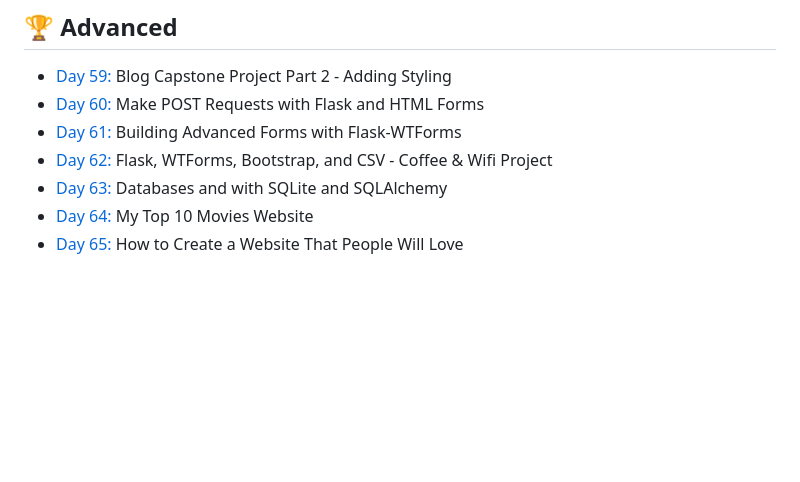
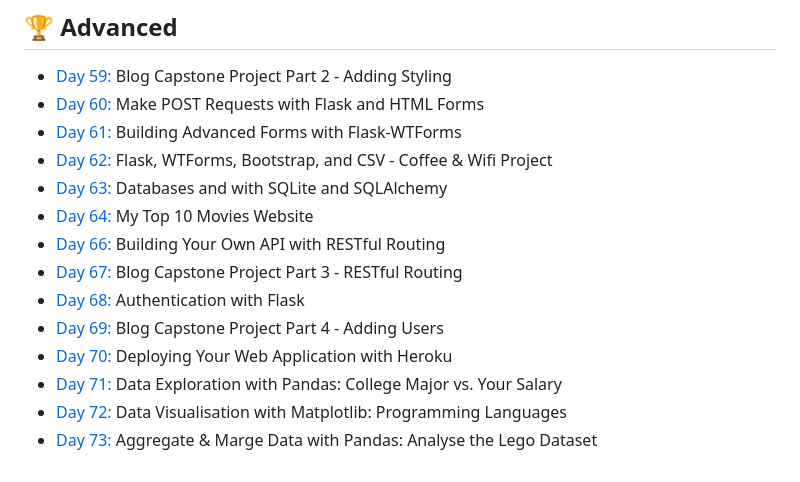
Before and after one commit to at-tawlib/100-days-of-code, a Markdown page: README.md, the part around the change. Drawn GitHub-style; blank space fills up the shorter version.

Commit message:
Update README and PROJECTS

```diff
--- a/README.md
+++ b/README.md
@@ -66,4 +66,11 @@ Most projects ideas come from the Udemy course: [100 Days of Code: The Complete
 - [Day 62:](day-062) Flask, WTForms, Bootstrap, and CSV - Coffee & Wifi Project
 - [Day 63:](day-063) Databases and with SQLite and SQLAlchemy
 - [Day 64:](day-064) My Top 10 Movies Website
-- [Day 65:](day-065) How to Create a Website That People Will Love
+- [Day 66:](day-066) Building Your Own API with RESTful Routing
+- [Day 67:](day-067) Blog Capstone Project Part 3 - RESTful Routing
+- [Day 68:](day-068) Authentication with Flask
+- [Day 69:](day-069) Blog Capstone Project Part 4 - Adding Users
+- [Day 70:](day-070) Deploying Your Web Application with Heroku
+- [Day 71:](day-071) Data Exploration with Pandas: College Major vs. Your Salary
+- [Day 72:](day-072) Data Visualisation with Matplotlib: Programming Languages
+- [Day 73:](day-073) Aggregate & Marge Data with Pandas: Analyse the Lego Dataset
```
Also changed, not shown: PROJECTS.md (+1 -0 lines).
